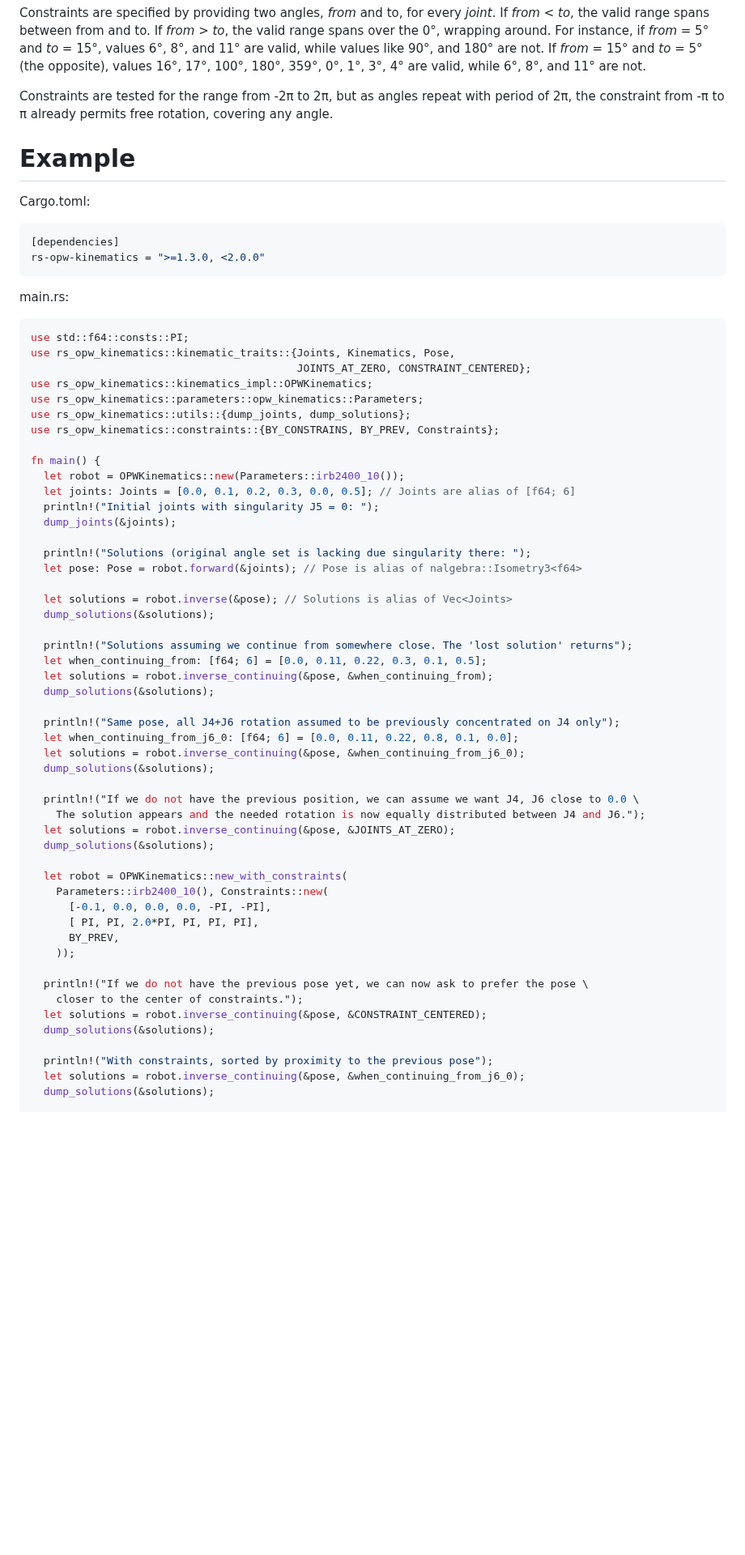
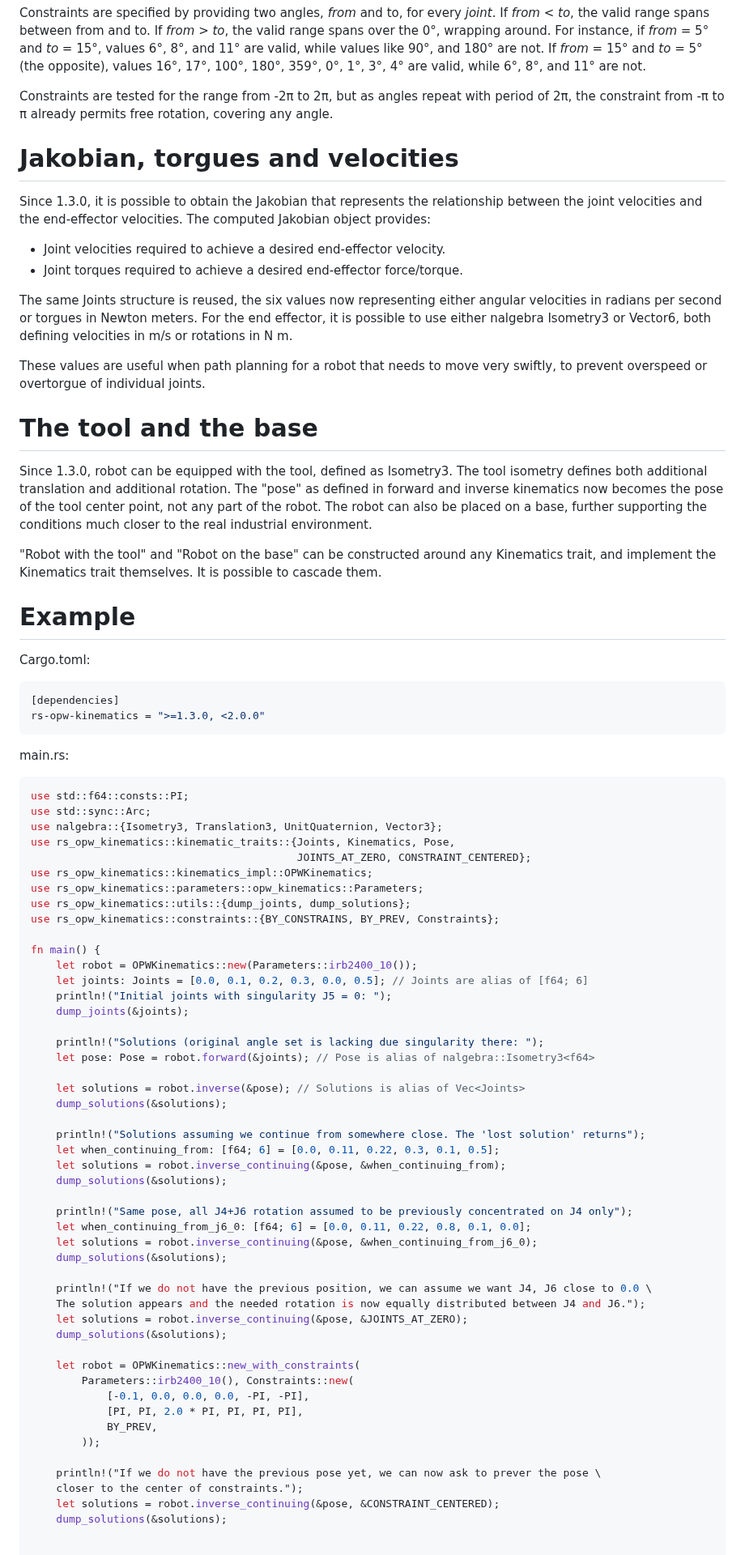
Before and after one commit to bourumir-wyngs/rs-opw-kinematics, a Markdown page: README.md, the part around one of its changes. Shown at 81% size. GitHub-like rendering; blank space fills up the shorter version.

````diff
--- a/README.md
+++ b/README.md
@@ -77,6 +80,28 @@ if _from_ = 5&deg; and _to_ = 15&deg;, values 6&deg;, 8&deg;, and 11&deg; are va
 Constraints are tested for the range from -2&pi; to 2&pi;, but as angles repeat with period of 2&pi;, the
 constraint from -&pi; to &pi; already permits free rotation, covering any angle.
 
+# Jakobian, torgues and velocities
+Since 1.3.0, it is possible to obtain the Jakobian that represents the relationship between the joint velocities
+and the end-effector velocities. The computed Jakobian object provides:
+- Joint velocities required to achieve a desired end-effector velocity.
+- Joint torques required to achieve a desired end-effector force/torque.
+
+The same Joints structure is reused, the six values now representing either angular velocities in radians per second
+or torgues in Newton meters. For the end effector, it is possible to use either nalgebra Isometry3 or Vector6,
+both defining velocities in m/s or rotations in N m.
+
+These values are useful when path planning for a robot that needs to move very swiftly, to prevent
+overspeed or overtorgue of individual joints.
+
+# The tool and the base
+Since 1.3.0, robot can be equipped with the tool, defined as Isometry3. The tool isometry defines both
+additional translation and additional rotation. The "pose" as defined in forward and inverse kinematics
+now becomes the pose of the tool center point, not any part of the robot. The robot can also be placed
+on a base, further supporting the conditions much closer to the real industrial environment.
+
+"Robot with the tool" and "Robot on the base" can be constructed around any Kinematics trait, and implement the
+Kinematics trait themselves. It is possible to cascade them.
+
 # Example
 
 Cargo.toml:
@@ -90,6 +115,8 @@ main.rs:
 
 ```Rust
 use std::f64::consts::PI;
+use std::sync::Arc;
+use nalgebra::{Isometry3, Translation3, UnitQuaternion, Vector3};
 use rs_opw_kinematics::kinematic_traits::{Joints, Kinematics, Pose,
                                           JOINTS_AT_ZERO, CONSTRAINT_CENTERED};
 use rs_opw_kinematics::kinematics_impl::OPWKinematics;
@@ -98,45 +125,42 @@ use rs_opw_kinematics::utils::{dump_joints, dump_solutions};
 use rs_opw_kinematics::constraints::{BY_CONSTRAINS, BY_PREV, Constraints};
 
 fn main() {
-  let robot = OPWKinematics::new(Parameters::irb2400_10());
-  let joints: Joints = [0.0, 0.1, 0.2, 0.3, 0.0, 0.5]; // Joints are alias of [f64; 6]
-  println!("Initial joints with singularity J5 = 0: ");
-  dump_joints(&joints);
+    let robot = OPWKinematics::new(Parameters::irb2400_10());
+    let joints: Joints = [0.0, 0.1, 0.2, 0.3, 0.0, 0.5]; // Joints are alias of [f64; 6]
+    println!("Initial joints with singularity J5 = 0: ");
+    dump_joints(&joints);
 
-  println!("Solutions (original angle set is lacking due singularity there: ");
-  let pose: Pose = robot.forward(&joints); // Pose is alias of nalgebra::Isometry3<f64>
+    println!("Solutions (original angle set is lacking due singularity there: ");
+    let pose: Pose = robot.forward(&joints); // Pose is alias of nalgebra::Isometry3<f64>
 
-  let solutions = robot.inverse(&pose); // Solutions is alias of Vec<Joints>
-  dump_solutions(&solutions);
+    let solutions = robot.inverse(&pose); // Solutions is alias of Vec<Joints>
+    dump_solutions(&solutions);
 
-  println!("Solutions assuming we continue from somewhere close. The 'lost solution' returns");
-  let when_continuing_from: [f64; 6] = [0.0, 0.11, 0.22, 0.3, 0.1, 0.5];
-  let solutions = robot.inverse_continuing(&pose, &when_continuing_from);
-  dump_solutions(&solutions);
+    println!("Solutions assuming we continue from somewhere close. The 'lost solution' returns");
+    let when_continuing_from: [f64; 6] = [0.0, 0.11, 0.22, 0.3, 0.1, 0.5];
+    let solutions = robot.inverse_continuing(&pose, &when_continuing_from);
+    dump_solutions(&solutions);
 
-  println!("Same pose, all J4+J6 rotation assumed to be previously concentrated on J4 only");
-  let when_continuing_from_j6_0: [f64; 6] = [0.0, 0.11, 0.22, 0.8, 0.1, 0.0];
-  let solutions = robot.inverse_continuing(&pose, &when_continuing_from_j6_0);
-  dump_solutions(&solutions);
+    println!("Same pose, all J4+J6 rotation assumed to be previously concentrated on J4 only");
+    let when_continuing_from_j6_0: [f64; 6] = [0.0, 0.11, 0.22, 0.8, 0.1, 0.0];
+    let solutions = robot.inverse_continuing(&pose, &when_continuing_from_j6_0);
+    dump_solutions(&solutions);
 
-  println!("If we do not have the previous position, we can assume we want J4, J6 close to 0.0 \
+    println!("If we do not have the previous position, we can assume we want J4, J6 close to 0.0 \
     The solution appears and the needed rotation is now equally distributed between J4 and J6.");
-  let solutions = robot.inverse_continuing(&pose, &JOINTS_AT_ZERO);
-  dump_solutions(&solutions);
+    let solutions = robot.inverse_continuing(&pose, &JOINTS_AT_ZERO);
+    dump_solutions(&solutions);
 
-  let robot = OPWKinematics::new_with_constraints(
-    Parameters::irb2400_10(), Constraints::new(
-      [-0.1, 0.0, 0.0, 0.0, -PI, -PI],
-      [ PI, PI, 2.0*PI, PI, PI, PI],
-      BY_PREV,
-    ));
+    let robot = OPWKinematics::new_with_constraints(
+        Parameters::irb2400_10(), Constraints::new(
+            [-0.1, 0.0, 0.0, 0.0, -PI, -PI],
+            [PI, PI, 2.0 * PI, PI, PI, PI],
+            BY_PREV,
+        ));
 
-  println!("If we do not have the previous pose yet, we can now ask to prefer the pose \
+    println!("If we do not have the previous pose yet, we can now ask to prever the pose \
     closer to the center of constraints.");
-  let solutions = robot.inverse_continuing(&pose, &CONSTRAINT_CENTERED);
-  dump_solutions(&solutions);
+    let solutions = robot.inverse_continuing(&pose, &CONSTRAINT_CENTERED);
+    dump_solutions(&solutions);
 
-  println!("With constraints, sorted by proximity to the previous pose");
-  let solutions = robot.inverse_continuing(&pose, &when_continuing_from_j6_0);
-  dump_solutions(&solutions);
 
````
Also changed, not shown: other parts of README.md (+66 -9 lines).
